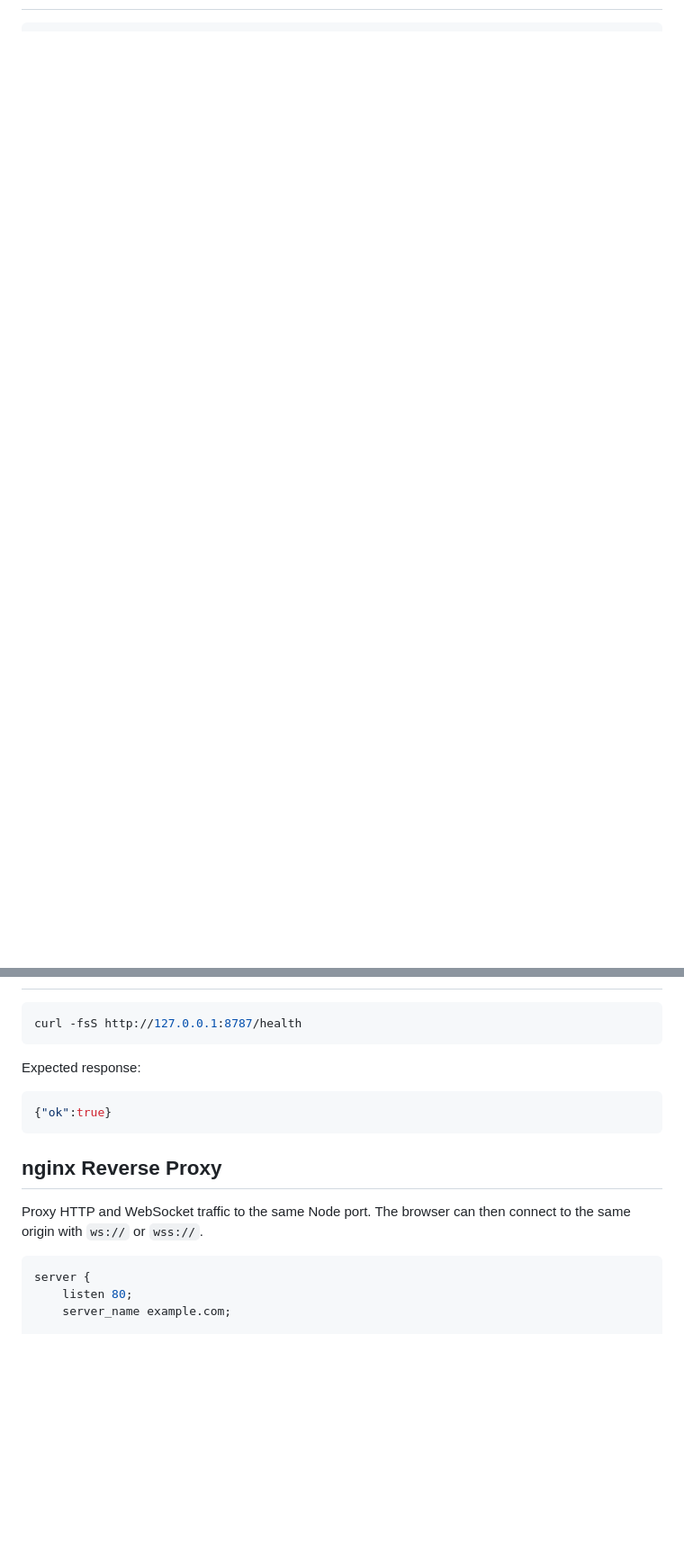
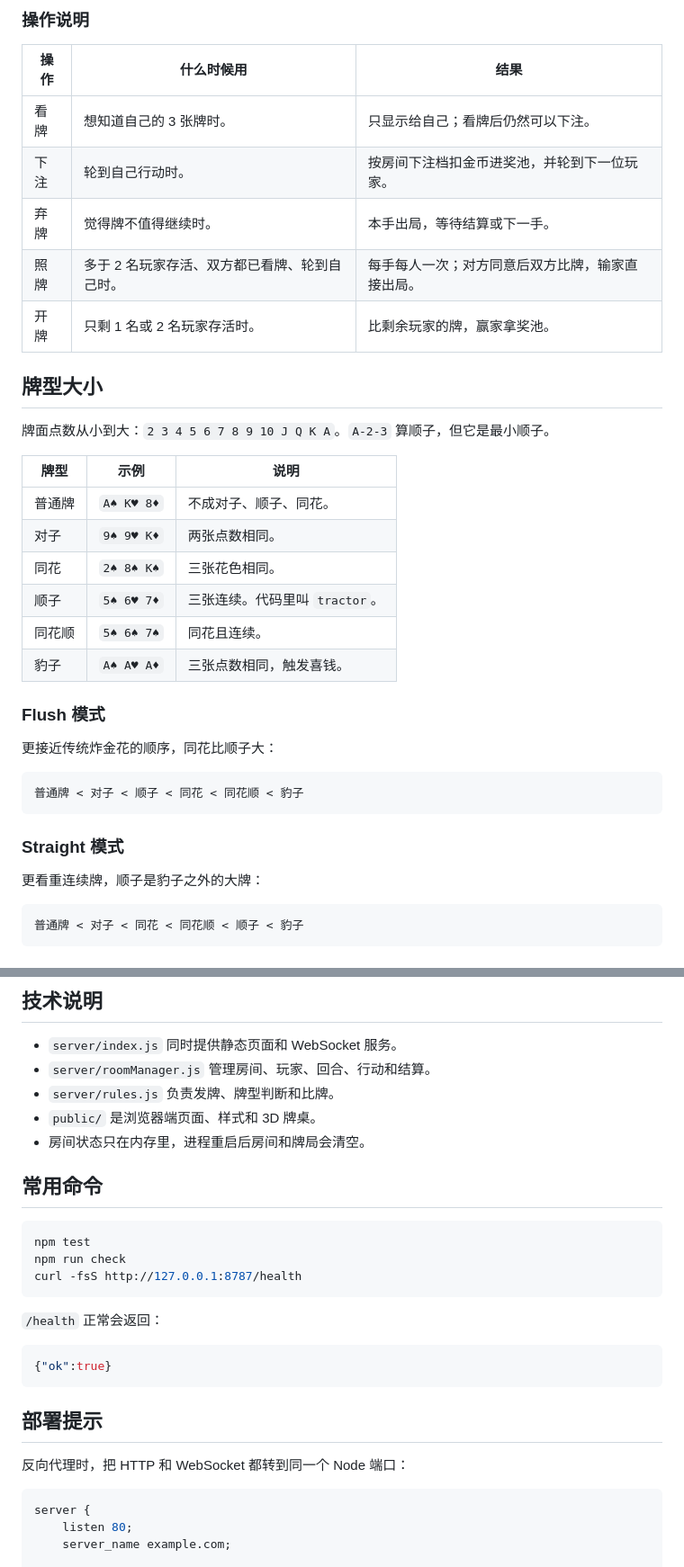
Before and after one commit to DarrenHoo-10/table_any_where, a Markdown page: README.md, 2 parts joined by grey strips. Shown: that part at 90% size. Rendered like a GitHub page; blank space fills up the shorter version.

````diff
--- a/README.md
+++ b/README.md
@@ -34,0 +72,39 @@ Use `HOST=127.0.0.1` when the app is behind nginx on the same server. Use `HOST=
+### 操作说明
+
+| 操作 | 什么时候用 | 结果 |
+| --- | --- | --- |
+| 看牌 | 想知道自己的 3 张牌时。 | 只显示给自己；看牌后仍然可以下注。 |
+| 下注 | 轮到自己行动时。 | 按房间下注档扣金币进奖池，并轮到下一位玩家。 |
+| 弃牌 | 觉得牌不值得继续时。 | 本手出局，等待结算或下一手。 |
+| 照牌 | 多于 2 名玩家存活、双方都已看牌、轮到自己时。 | 每手每人一次；对方同意后双方比牌，输家直接出局。 |
+| 开牌 | 只剩 1 名或 2 名玩家存活时。 | 比剩余玩家的牌，赢家拿奖池。 |
+
+## 牌型大小
+
+牌面点数从小到大：`2 3 4 5 6 7 8 9 10 J Q K A`。`A-2-3` 算顺子，但它是最小顺子。
+
+| 牌型 | 示例 | 说明 |
+| --- | --- | --- |
+| 普通牌 | `A♠ K♥ 8♦` | 不成对子、顺子、同花。 |
+| 对子 | `9♠ 9♥ K♦` | 两张点数相同。 |
+| 同花 | `2♠ 8♠ K♠` | 三张花色相同。 |
+| 顺子 | `5♠ 6♥ 7♦` | 三张连续。代码里叫 `tractor`。 |
+| 同花顺 | `5♠ 6♠ 7♠` | 同花且连续。 |
+| 豹子 | `A♠ A♥ A♦` | 三张点数相同，触发喜钱。 |
+
+### Flush 模式
+
+更接近传统炸金花的顺序，同花比顺子大：
+
+```text
+普通牌 < 对子 < 顺子 < 同花 < 同花顺 < 豹子
+```
+
+### Straight 模式
+
+更看重连续牌，顺子是豹子之外的大牌：
+
+```text
+普通牌 < 对子 < 同花 < 同花顺 < 顺子 < 豹子
+```
+
@@ -35,17 +139,28 @@ Use `HOST=127.0.0.1` when the app is behind nginx on the same server. Use `HOST=
+## 技术说明
+
+- `server/index.js` 同时提供静态页面和 WebSocket 服务。
+- `server/roomManager.js` 管理房间、玩家、回合、行动和结算。
+- `server/rules.js` 负责发牌、牌型判断和比牌。
+- `public/` 是浏览器端页面、样式和 3D 牌桌。
+- 房间状态只在内存里，进程重启后房间和牌局会清空。
+
+## 常用命令
 
 ```bash
+npm test
+npm run check
 curl -fsS http://127.0.0.1:8787/health
 ```
 
-Expected response:
+`/health` 正常会返回：
 
 ```json
 {"ok":true}
 ```
 
-## nginx Reverse Proxy
+## 部署提示
 
-Proxy HTTP and WebSocket traffic to the same Node port. The browser can then connect to the same origin with `ws://` or `wss://`.
+反向代理时，把 HTTP 和 WebSocket 都转到同一个 Node 端口：
 
 ```nginx
 server {
````
Also changed, not shown: other parts of README.md (+85 -40 lines), docs/images/choose-avatar.png (added), docs/images/lobby.png (added), docs/images/room-ready.png (added).
